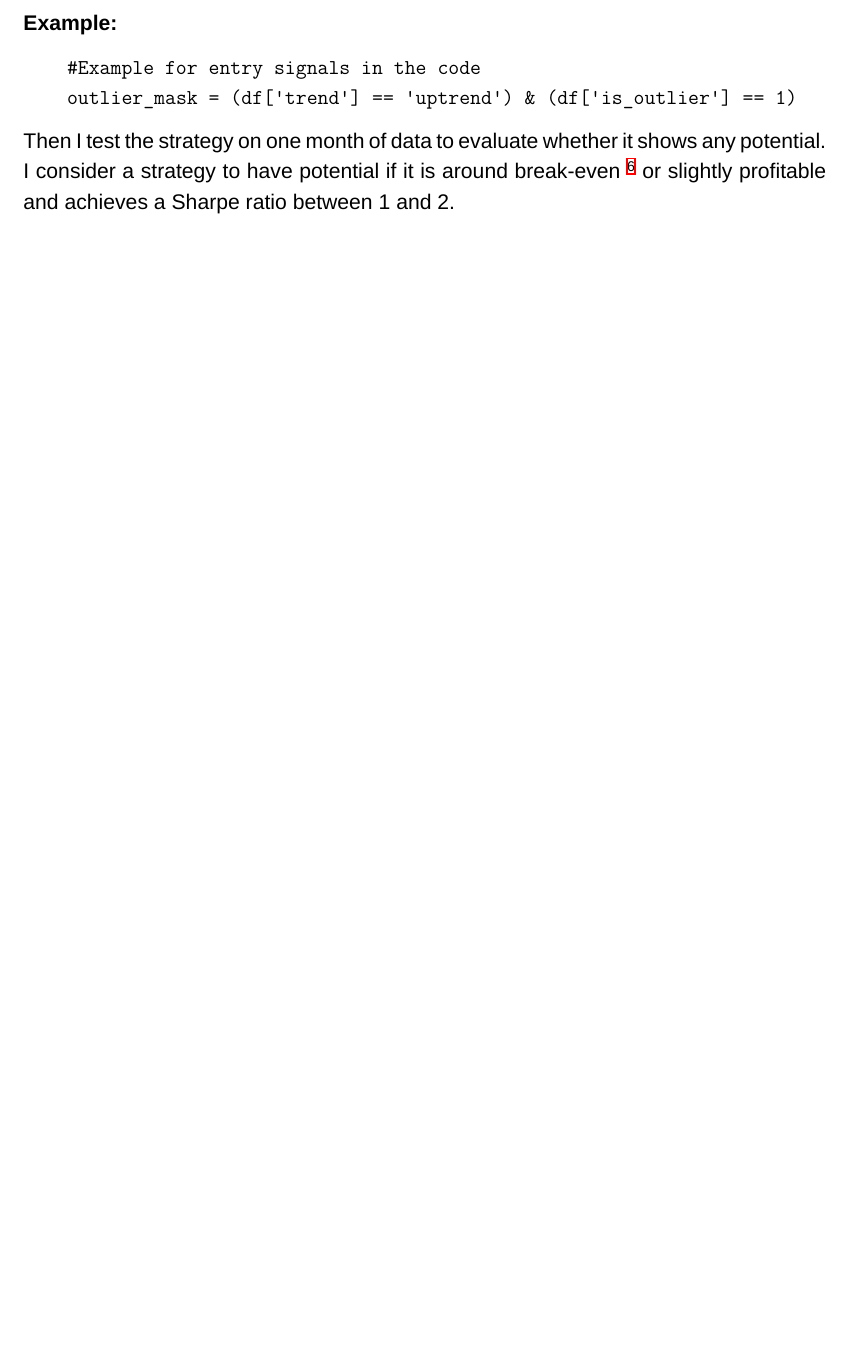
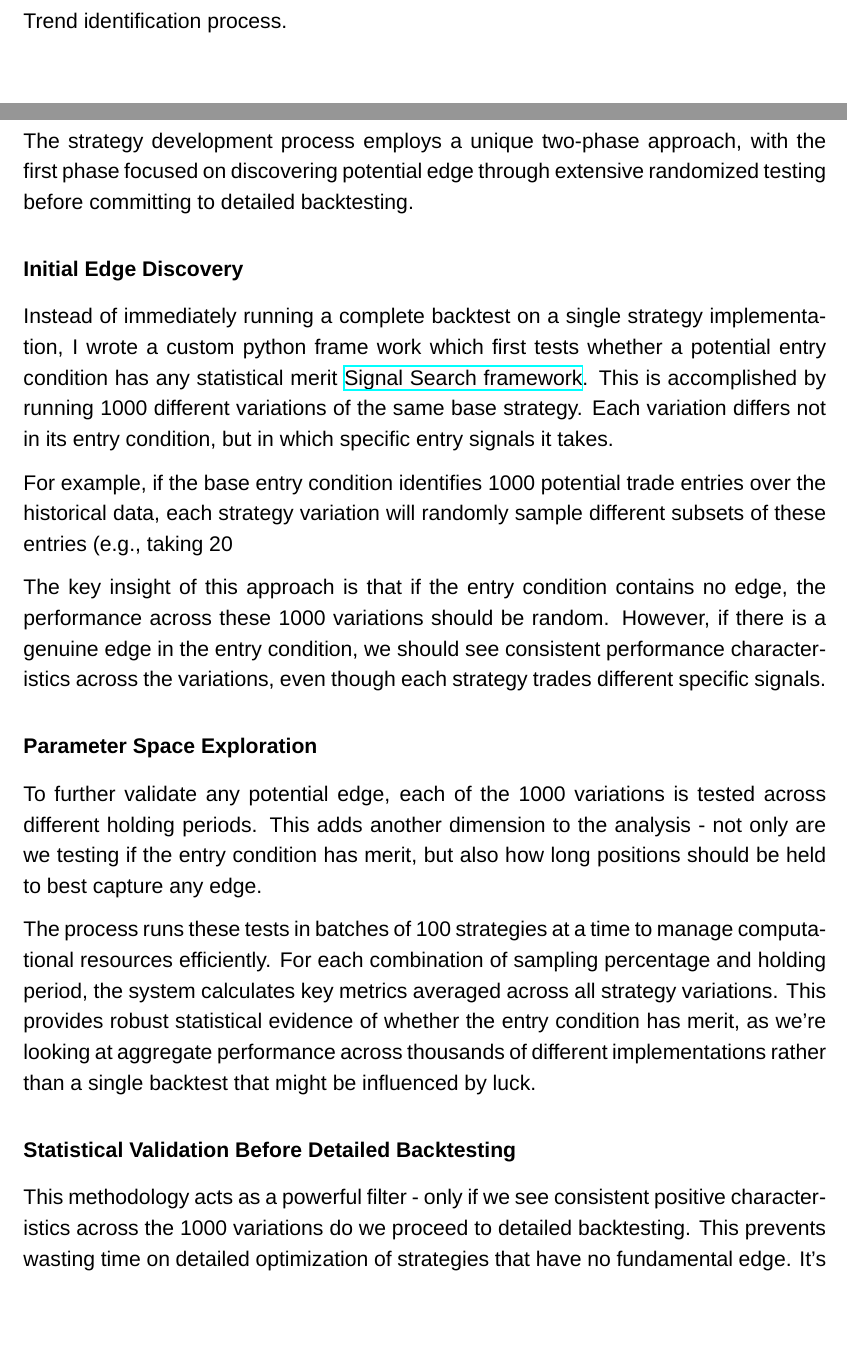
Before and after one commit to AJslashTracey/Matura_Thesis, a LaTeX paper (ma.tex): part of page 16 of 22 before the commit and two parts of pages 16 and 17 of 24 after it, the two joined at a grey line, cut at the place of the change, the shorter picture padded with empty space. Compiled offline with XeLaTeX; a missing font is replaced by an installed copy or a similar font.

Commit message:
adding montecarlo simulation expl

```diff
--- a/ma.tex
+++ b/ma.tex
@@ -399,14 +399,38 @@ This relationship between order book delta and price action is particularly usef
 
 
 \newpage
-\textbf{Example:}
+\subsection*{Not stattionary data}
+Trend identification process.
 
-\begin{verbatim}
-    #Example for entry signals in the code
-    outlier_mask = (df['trend'] == 'uptrend') & (df['is_outlier'] == 1)
-\end{verbatim}
 
-Then I test the strategy on one month of data to evaluate whether it shows any potential. I consider a strategy to have potential if it is around break-even \footnote{Break-even is the point where the total profit equals the total loss. In other words, it's the point where the strategy neither makes nor loses money.} or slightly profitable and achieves a Sharpe ratio between 1 and 2.
+\newpage
+
+\subsection*{Strategy Search Methodology}
+
+The strategy development process employs a unique two-phase approach, with the first phase focused on discovering potential edge through extensive randomized testing before committing to detailed backtesting.
+
+\subsubsection*{Initial Edge Discovery}
+Instead of immediately running a complete backtest on a single strategy implementation, I wrote a custom python frame work which first tests whether a potential entry condition has any statistical merit \href{https://github.com/AJslashTracey/signal_search_strategy}{Signal Search framework}. This is accomplished by running 1000 different variations of the same base strategy. Each variation differs not in its entry condition, but in which specific entry signals it takes.
+
+For example, if the base entry condition identifies 1000 potential trade entries over the historical data, each strategy variation will randomly sample different subsets of these entries (e.g., taking 20%, 80%, or 100% of all signals). This creates 1000 unique strategies that all use the same entry condition but trade different specific instances of it.
+
+The key insight of this approach is that if the entry condition contains no edge, the performance across these 1000 variations should be random. However, if there is a genuine edge in the entry condition, we should see consistent performance characteristics across the variations, even though each strategy trades different specific signals.
+
+\subsubsection*{Parameter Space Exploration}
+To further validate any potential edge, each of the 1000 variations is tested across different holding periods. This adds another dimension to the analysis - not only are we testing if the entry condition has merit, but also how long positions should be held to best capture any edge.
+
+The process runs these tests in batches of 100 strategies at a time to manage computational resources efficiently. For each combination of sampling percentage and holding period, the system calculates key metrics averaged across all strategy variations. This provides robust statistical evidence of whether the entry condition has merit, as we're looking at aggregate performance across thousands of different implementations rather than a single backtest that might be influenced by luck.
+
+\subsubsection*{Statistical Validation Before Detailed Backtesting}
+This methodology acts as a powerful filter - only if we see consistent positive characteristics across the 1000 variations do we proceed to detailed backtesting. This prevents wasting time on detailed optimization of strategies that have no fundamental edge. It's a way of asking "does this entry condition have any merit?" before asking "how can we best implement this entry condition?"
+
+This approach is particularly powerful because it separates the question of whether an edge exists from the question of how to best exploit that edge. Only after establishing statistical evidence of an edge through this randomized testing do we move forward with detailed backtesting and optimization of a specific implementation.
+
+
+
+
+
+
 
 \textbf{Results:}
 
```
Also changed, not shown: ma.pdf, ma.tex (6 more changed lines), 4 other files.
